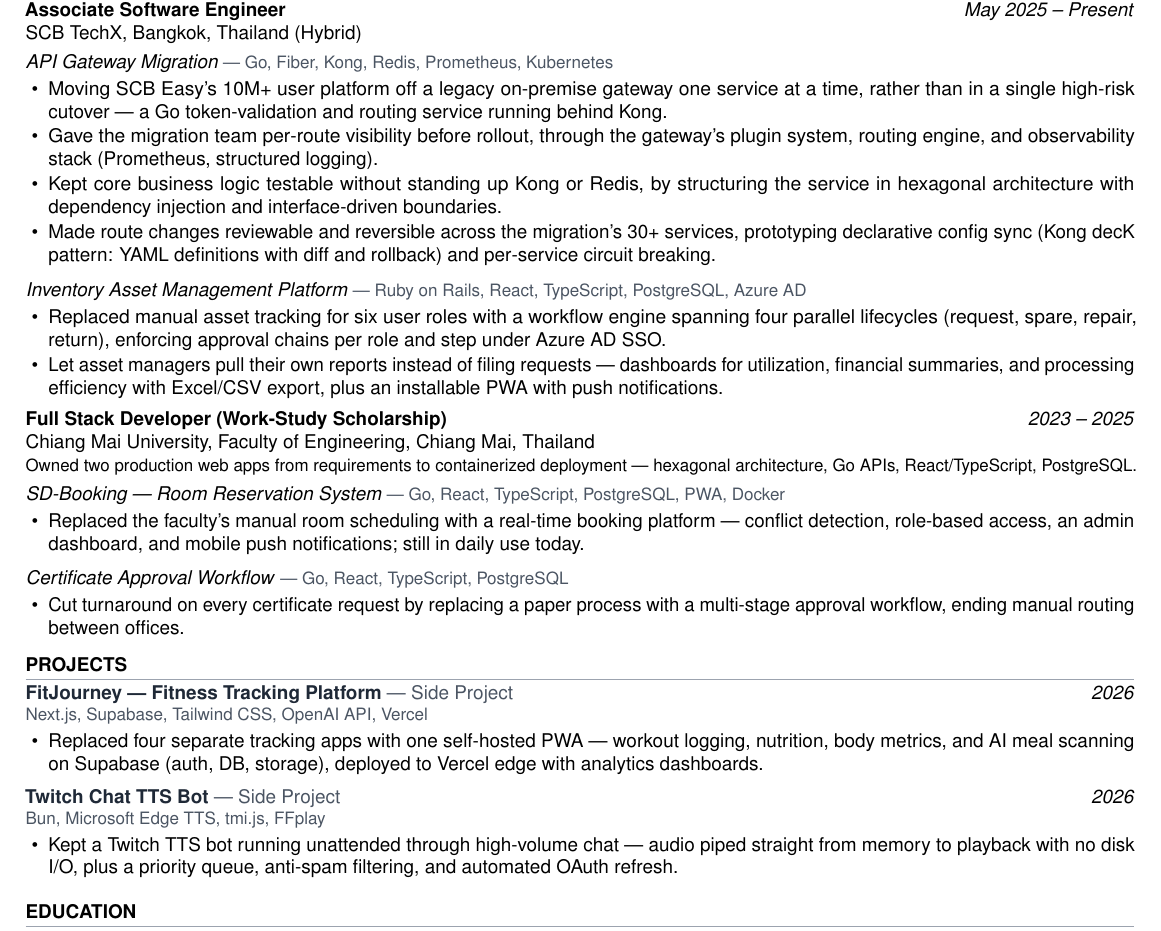
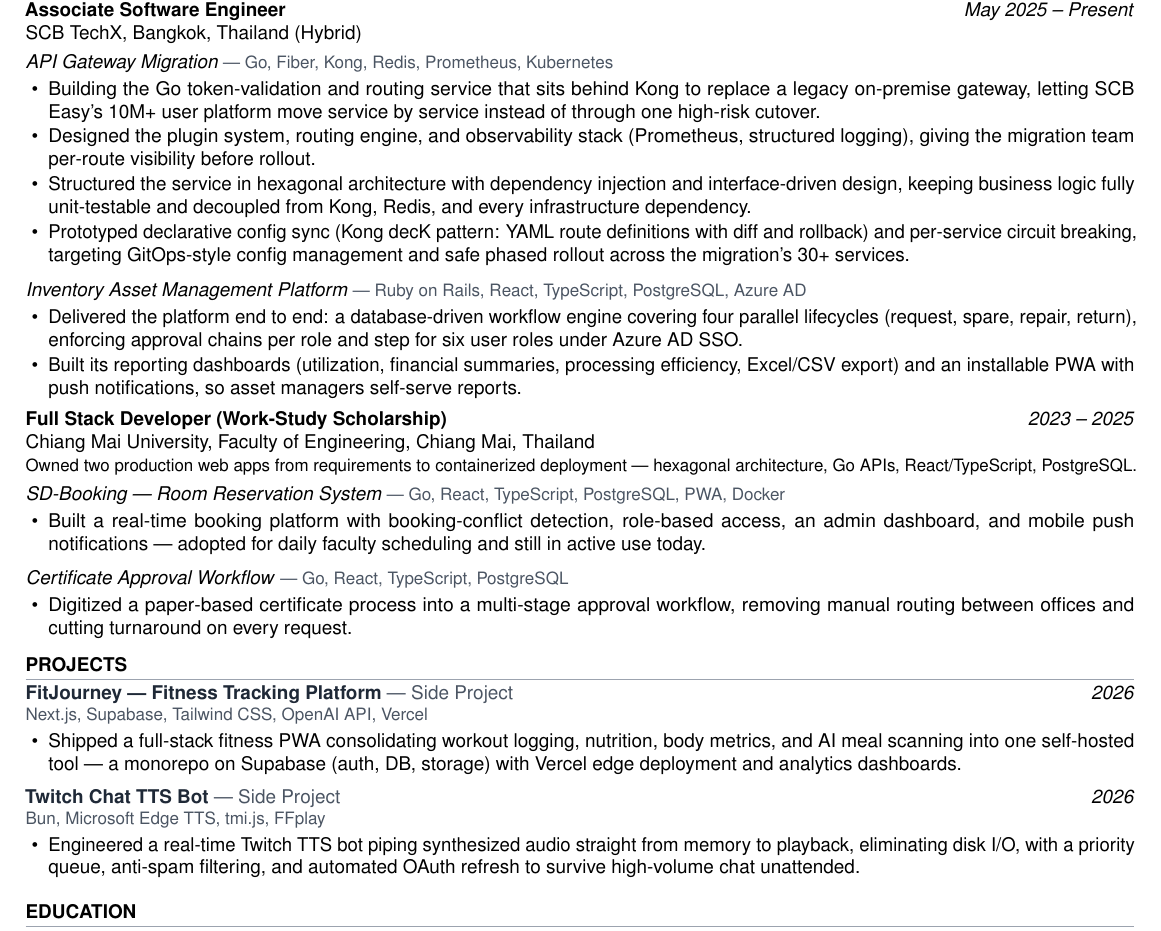
Before and after one commit to Panthaweekan/Portfolio, a LaTeX CV (cv.tex): part of the page, cut so that both start at the same text. Compiled offline with pdfLaTeX.

Commit message:
Revert "refactor: lead every bullet with outcome, not technique"
This reverts commit 65ce02c.

Restores the technique-first bullet wording. The project grouping from
3d9272a and the one-page 2026 restructure from 6b25cd3 both remain.

```diff
--- a/cv.tex
+++ b/cv.tex
@@ -91,16 +91,16 @@
 
 \workproject{API Gateway Migration}{Go, Fiber, Kong, Redis, Prometheus, Kubernetes}
 \begin{itemize}
-  \item Moving SCB Easy's 10M+ user platform off a legacy on-premise gateway one service at a time, rather than in a single high-risk cutover --- a Go token-validation and routing service running behind Kong.
-  \item Gave the migration team per-route visibility before rollout, through the gateway's plugin system, routing engine, and observability stack (Prometheus, structured logging).
-  \item Kept core business logic testable without standing up Kong or Redis, by structuring the service in hexagonal architecture with dependency injection and interface-driven boundaries.
-  \item Made route changes reviewable and reversible across the migration's 30+ services, prototyping declarative config sync (Kong decK pattern: YAML definitions with diff and rollback) and per-service circuit breaking.
+  \item Building the Go token-validation and routing service that sits behind Kong to replace a legacy on-premise gateway, letting SCB Easy's 10M+ user platform move service by service instead of through one high-risk cutover.
+  \item Designed the plugin system, routing engine, and observability stack (Prometheus, structured logging), giving the migration team per-route visibility before rollout.
+  \item Structured the service in hexagonal architecture with dependency injection and interface-driven design, keeping business logic fully unit-testable and decoupled from Kong, Redis, and every infrastructure dependency.
+  \item Prototyped declarative config sync (Kong decK pattern: YAML route definitions with diff and rollback) and per-service circuit breaking, targeting GitOps-style config management and safe phased rollout across the migration's 30+ services.
 \end{itemize}
 
 \workproject{Inventory Asset Management Platform}{Ruby on Rails, React, TypeScript, PostgreSQL, Azure AD}
 \begin{itemize}
-  \item Replaced manual asset tracking for six user roles with a workflow engine spanning four parallel lifecycles (request, spare, repair, return), enforcing approval chains per role and step under Azure AD SSO.
-  \item Let asset managers pull their own reports instead of filing requests --- dashboards for utilization, financial summaries, and processing efficiency with Excel/CSV export, plus an installable PWA with push notifications.
+  \item Delivered the platform end to end: a database-driven workflow engine covering four parallel lifecycles (request, spare, repair, return), enforcing approval chains per role and step for six user roles under Azure AD SSO.
+  \item Built its reporting dashboards (utilization, financial summaries, processing efficiency, Excel/CSV export) and an installable PWA with push notifications, so asset managers self-serve reports.
 \end{itemize}
 
 \textbf{Full Stack Developer (Work-Study Scholarship)} \hfill \textit{2023 -- 2025}\\
@@ -109,12 +109,12 @@
 
 \workproject{SD-Booking --- Room Reservation System}{Go, React, TypeScript, PostgreSQL, PWA, Docker}
 \begin{itemize}
-  \item Replaced the faculty's manual room scheduling with a real-time booking platform --- conflict detection, role-based access, an admin dashboard, and mobile push notifications; still in daily use today.
+  \item Built a real-time booking platform with booking-conflict detection, role-based access, an admin dashboard, and mobile push notifications --- adopted for daily faculty scheduling and still in active use today.
 \end{itemize}
 
 \workproject{Certificate Approval Workflow}{Go, React, TypeScript, PostgreSQL}
 \begin{itemize}
-  \item Cut turnaround on every certificate request by replacing a paper process with a multi-stage approval workflow, ending manual routing between offices.
+  \item Digitized a paper-based certificate process into a multi-stage approval workflow, removing manual routing between offices and cutting turnaround on every request.
 \end{itemize}
 
 % ═══════════════════════════════════════════
@@ -127,7 +127,7 @@
   {2026}
   {Next.js, Supabase, Tailwind CSS, OpenAI API, Vercel}
   {\begin{itemize}
-    \item Replaced four separate tracking apps with one self-hosted PWA --- workout logging, nutrition, body metrics, and AI meal scanning on Supabase (auth, DB, storage), deployed to Vercel edge with analytics dashboards.
+    \item Shipped a full-stack fitness PWA consolidating workout logging, nutrition, body metrics, and AI meal scanning into one self-hosted tool --- a monorepo on Supabase (auth, DB, storage) with Vercel edge deployment and analytics dashboards.
   \end{itemize}}
 
 \project
@@ -135,7 +135,7 @@
   {2026}
   {Bun, Microsoft Edge TTS, tmi.js, FFplay}
   {\begin{itemize}
-    \item Kept a Twitch TTS bot running unattended through high-volume chat --- audio piped straight from memory to playback with no disk I/O, plus a priority queue, anti-spam filtering, and automated OAuth refresh.
+    \item Engineered a real-time Twitch TTS bot piping synthesized audio straight from memory to playback, eliminating disk I/O, with a priority queue, anti-spam filtering, and automated OAuth refresh to survive high-volume chat unattended.
   \end{itemize}}
 
 % ═══════════════════════════════════════════
```
Also changed, not shown: 2 other files.
